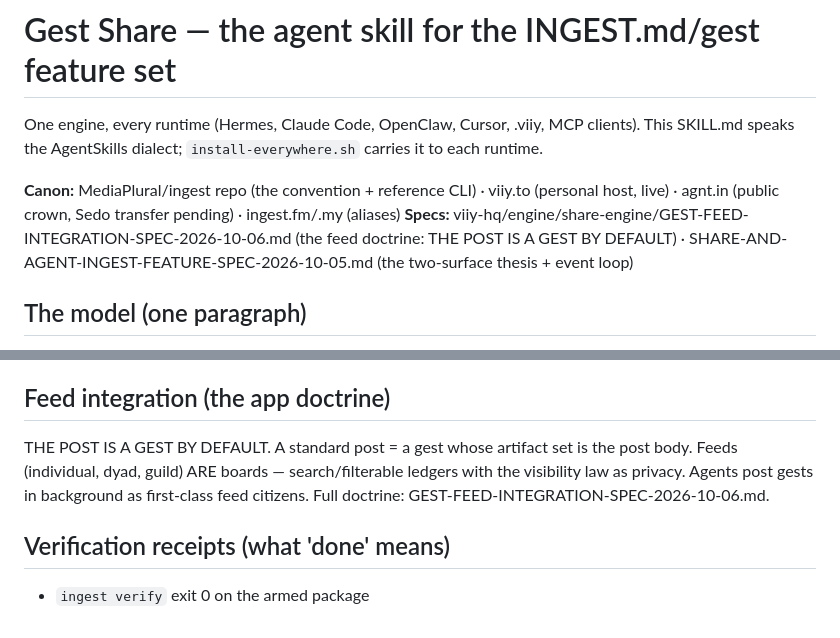
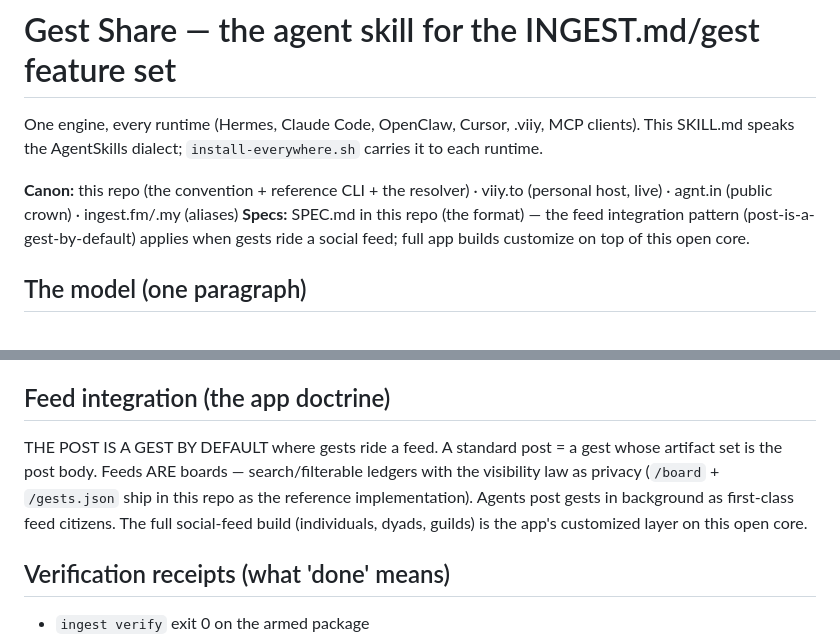
Before and after one commit to MediaPlural/ingest, a Markdown page: skills/gest-share/SKILL.md, 2 parts joined by grey strips. GitHub-like rendering.

Commit message:
fix(skill): open-source boundary — internal spec pointers out of the public skill
The repo is the open-source lane (Justin's ruling): the skill ships WITH the
repo; internal viiy-hq paths stripped from its references; the feed doctrine
content stays (post-is-a-gest-by-default), pointing at this repo's own
reference implementation (/board + /gests.json). The app's full customized
version (dyads, guilds, the social feed) is the internal lane.

```diff
--- a/skills/gest-share/SKILL.md
+++ b/skills/gest-share/SKILL.md
@@ -23,8 +23,8 @@ upstream: MediaPlural/ingest
 
 One engine, every runtime (Hermes, Claude Code, OpenClaw, Cursor, .viiy, MCP clients). This SKILL.md speaks the AgentSkills dialect; `install-everywhere.sh` carries it to each runtime.
 
-**Canon:** MediaPlural/ingest repo (the convention + reference CLI) · viiy.to (personal host, live) · agnt.in (public crown, Sedo transfer pending) · ingest.fm/.my (aliases)
-**Specs:** viiy-hq/engine/share-engine/GEST-FEED-INTEGRATION-SPEC-2026-10-06.md (the feed doctrine: THE POST IS A GEST BY DEFAULT) · SHARE-AND-AGENT-INGEST-FEATURE-SPEC-2026-10-05.md (the two-surface thesis + event loop)
+**Canon:** this repo (the convention + reference CLI + the resolver) · viiy.to (personal host, live) · agnt.in (public crown) · ingest.fm/.my (aliases)
+**Specs:** SPEC.md in this repo (the format) — the feed integration pattern (post-is-a-gest-by-default) applies when gests ride a social feed; full app builds customize on top of this open core.
 
 ## The model (one paragraph)
 
@@ -89,7 +89,7 @@ When handing a package to another agent: give the one-liner. When receiving one:
 
 ## Feed integration (the app doctrine)
 
-THE POST IS A GEST BY DEFAULT. A standard post = a gest whose artifact set is the post body. Feeds (individual, dyad, guild) ARE boards — search/filterable ledgers with the visibility law as privacy. Agents post gests in background as first-class feed citizens. Full doctrine: GEST-FEED-INTEGRATION-SPEC-2026-10-06.md.
+THE POST IS A GEST BY DEFAULT where gests ride a feed. A standard post = a gest whose artifact set is the post body. Feeds ARE boards — search/filterable ledgers with the visibility law as privacy (`/board` + `/gests.json` ship in this repo as the reference implementation). Agents post gests in background as first-class feed citizens. The full social-feed build (individuals, dyads, guilds) is the app's customized layer on this open core.
 
 ## Verification receipts (what 'done' means)
 
```
